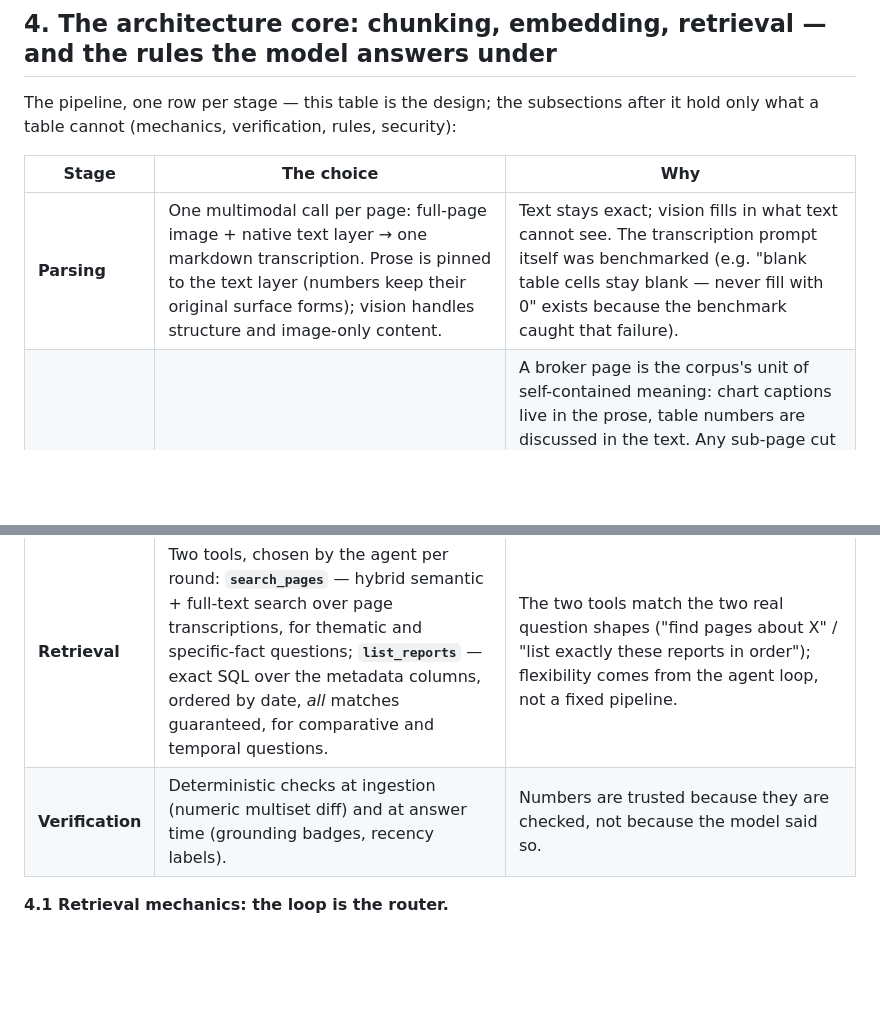
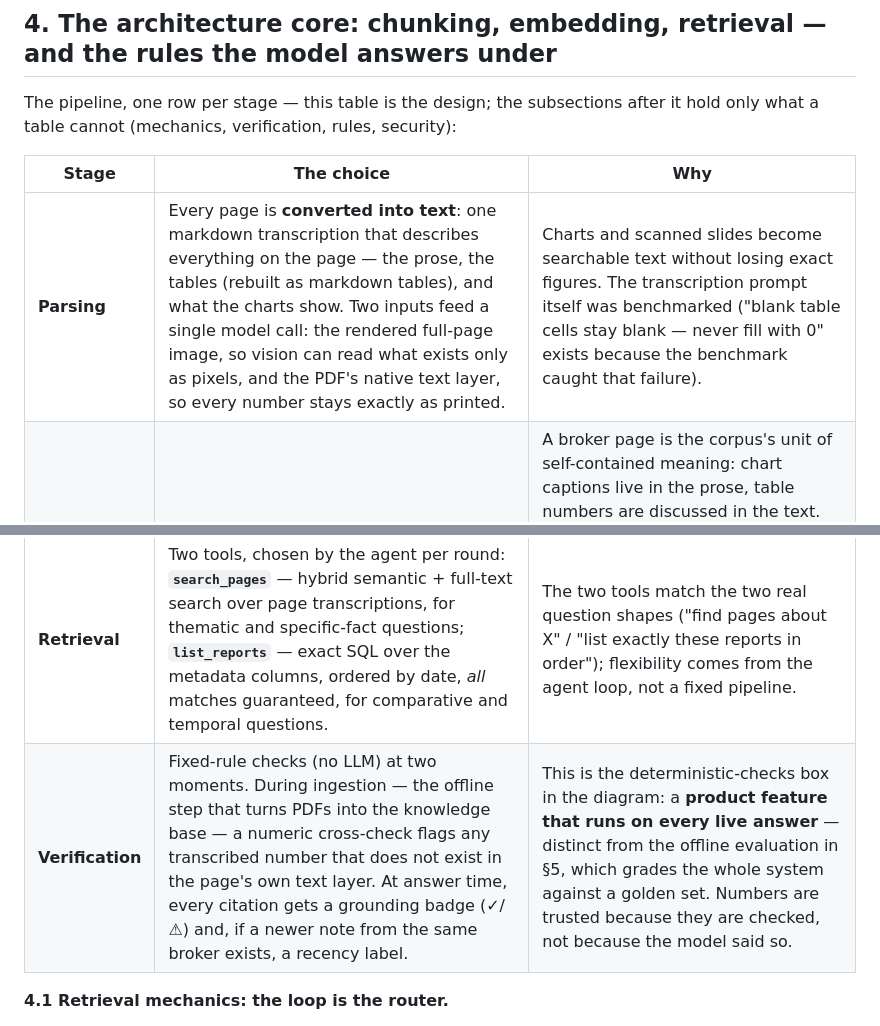
Before and after one commit to Nicole-Tu97/broker-research-chatbot, a Markdown page: DESIGN.md, 2 parts joined by grey strips. Drawn GitHub-style; blank space fills up the shorter version.

Commit message:
DESIGN table: parsing cell explains the page-to-text conversion instead of repeating the diagram; verification cell distinguishes the in-product checks from the offline evaluation

```diff
--- a/DESIGN.md
+++ b/DESIGN.md
@@ -119,12 +119,12 @@ it hold only what a table cannot (mechanics, verification, rules, security):
 
 | Stage | The choice | Why |
 |---|---|---|
-| **Parsing** | One multimodal call per page: full-page image + native text layer → one markdown transcription. Prose is pinned to the text layer (numbers keep their original surface forms); vision handles structure and image-only content. | Text stays exact; vision fills in what text cannot see. The transcription prompt itself was benchmarked (e.g. "blank table cells stay blank — never fill with 0" exists because the benchmark caught that failure). |
+| **Parsing** | Every page is **converted into text**: one markdown transcription that describes everything on the page — the prose, the tables (rebuilt as markdown tables), and what the charts show. Two inputs feed a single model call: the rendered full-page image, so vision can read what exists only as pixels, and the PDF's native text layer, so every number stays exactly as printed. | Charts and scanned slides become searchable text without losing exact figures. The transcription prompt itself was benchmarked ("blank table cells stay blank — never fill with 0" exists because the benchmark caught that failure). |
 | **Chunking** | None — one page = one retrieval unit. | A broker page is the corpus's unit of self-contained meaning: chart captions live in the prose, table numbers are discussed in the text. Any sub-page cut shatters tables, orphans charts, and breaks page-level citations. Dense-page dilution is covered by the full-text leg — and there is no chunk size to tune wrong. |
 | **Embedding** | text-embedding-3-large, one vector per page, stored at 1024 of its native 3072 dims. | Cross-lingual vector space (measured end-to-end, §4.1); a third of the full index width; cost stays flat per page. |
 | **Storage** | **Two stores.** (1) A relational Postgres database: metadata columns (broker, date, tickers, title) plus a **vector column**, a DB-generated **full-text tsvector**, and a `png_path` per page. (2) A page-image store (`page_assets/`): one PNG per page, referenced by that `png_path`. | One row serves semantic, lexical, and exact-SQL access with zero drift between them; the original pixels stay retrievable for model context, figure crops, and the UI. |
 | **Retrieval** | Two tools, chosen by the agent per round: **`search_pages`** — hybrid semantic + full-text search over page transcriptions, for thematic and specific-fact questions; **`list_reports`** — exact SQL over the metadata columns, ordered by date, *all* matches guaranteed, for comparative and temporal questions. | The two tools match the two real question shapes ("find pages about X" / "list exactly these reports in order"); flexibility comes from the agent loop, not a fixed pipeline. |
-| **Verification** | Deterministic checks at ingestion (numeric multiset diff) and at answer time (grounding badges, recency labels). | Numbers are trusted because they are checked, not because the model said so. |
+| **Verification** | Fixed-rule checks (no LLM) at two moments. During ingestion — the offline step that turns PDFs into the knowledge base — a numeric cross-check flags any transcribed number that does not exist in the page's own text layer. At answer time, every citation gets a grounding badge (✓/⚠) and, if a newer note from the same broker exists, a recency label. | This is the deterministic-checks box in the diagram: a **product feature that runs on every live answer** — distinct from the offline evaluation in §5, which grades the whole system against a golden set. Numbers are trusted because they are checked, not because the model said so. |
 
 **4.1 Retrieval mechanics: the loop is the router.**
 
```
